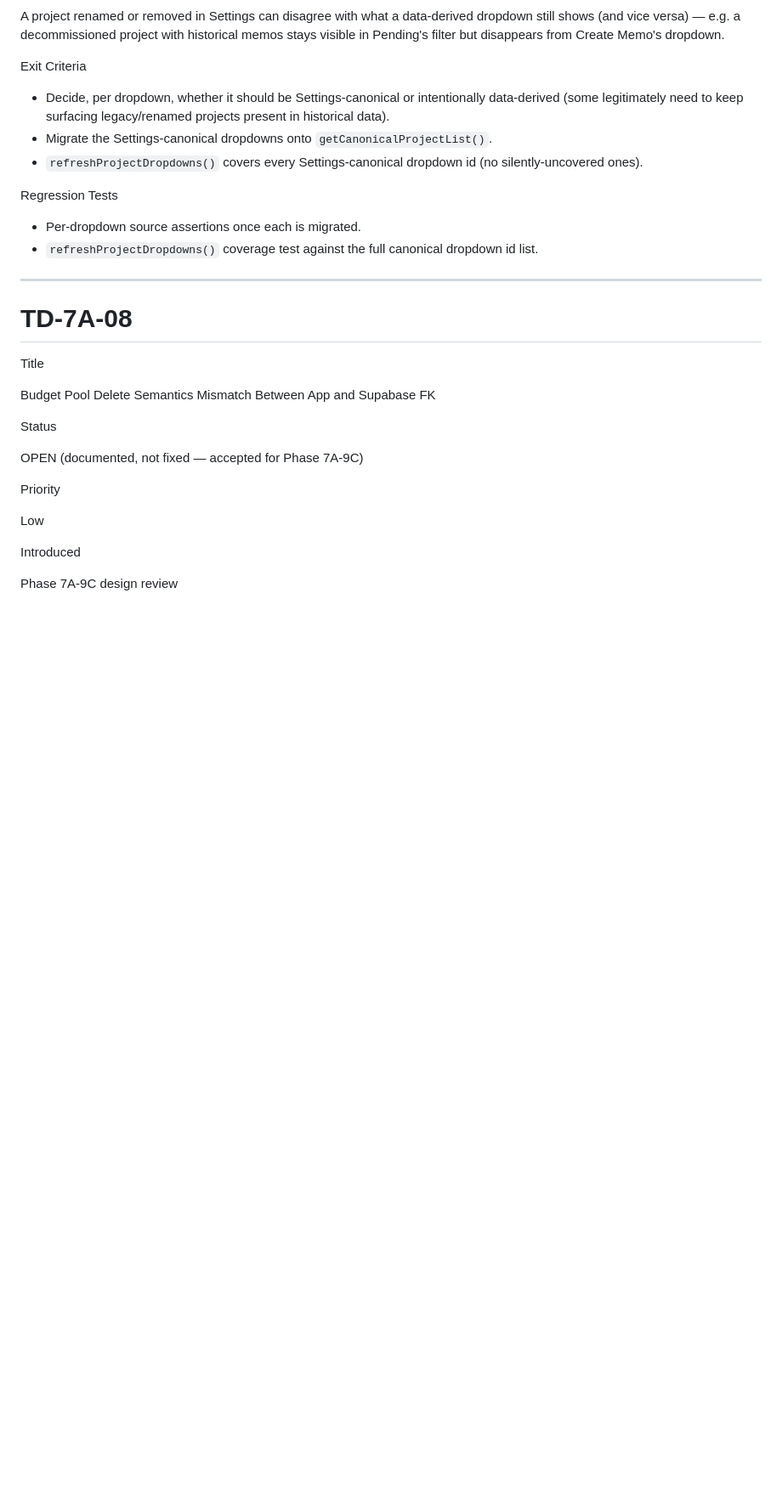
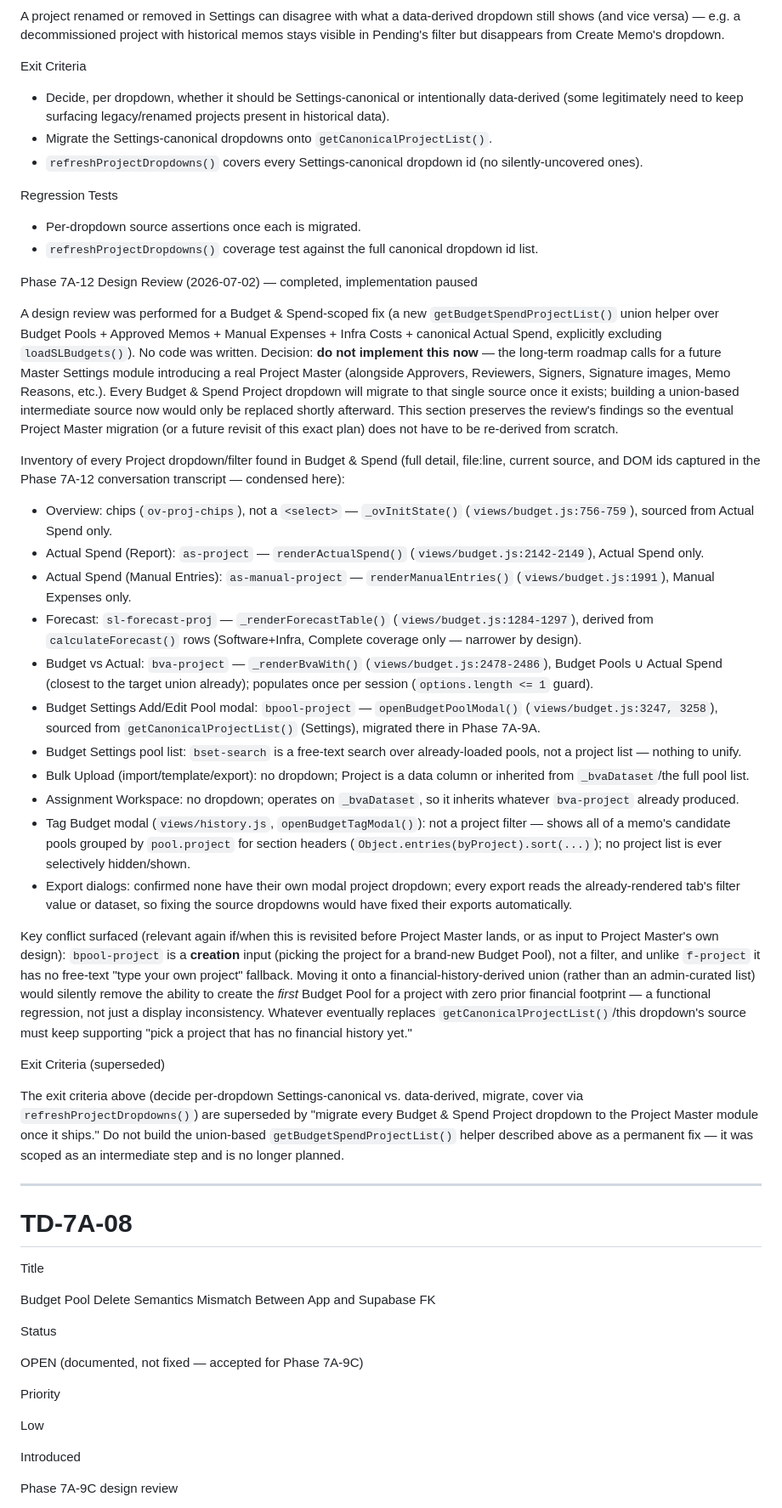
Before and after one commit to ChuenkamonS/PMO-dashboard-v0.1, a Markdown page: docs/TECHNICAL_DEBT.md, the part around one of its changes. Shown at 85% size. Drawn GitHub-style; blank space fills up the shorter version.

```diff
--- a/docs/TECHNICAL_DEBT.md
+++ b/docs/TECHNICAL_DEBT.md
@@ -483,6 +483,65 @@ Regression Tests
 
 - Per-dropdown source assertions once each is migrated.
 - `refreshProjectDropdowns()` coverage test against the full canonical dropdown id list.
+
+Phase 7A-12 Design Review (2026-07-02) — completed, implementation paused
+
+A design review was performed for a Budget & Spend-scoped fix (a new `getBudgetSpendProjectList()`
+union helper over Budget Pools + Approved Memos + Manual Expenses + Infra Costs + canonical Actual
+Spend, explicitly excluding `loadSLBudgets()`). No code was written. Decision: **do not implement
+this now** — the long-term roadmap calls for a future Master Settings module introducing a real
+Project Master (alongside Approvers, Reviewers, Signers, Signature images, Memo Reasons, etc.).
+Every Budget & Spend Project dropdown will migrate to that single source once it exists; building a
+union-based intermediate source now would only be replaced shortly afterward. This section preserves
+the review's findings so the eventual Project Master migration (or a future revisit of this exact
+plan) does not have to be re-derived from scratch.
+
+Inventory of every Project dropdown/filter found in Budget & Spend (full detail, file:line, current
+source, and DOM ids captured in the Phase 7A-12 conversation transcript — condensed here):
+
+- Overview: chips (`ov-proj-chips`), not a `<select>` — `_ovInitState()` (`views/budget.js:756-759`),
+  sourced from Actual Spend only.
+- Actual Spend (Report): `as-project` — `renderActualSpend()` (`views/budget.js:2142-2149`), Actual
+  Spend only.
+- Actual Spend (Manual Entries): `as-manual-project` — `renderManualEntries()`
+  (`views/budget.js:1991`), Manual Expenses only.
+- Forecast: `sl-forecast-proj` — `_renderForecastTable()` (`views/budget.js:1284-1297`), derived from
+  `calculateForecast()` rows (Software+Infra, Complete coverage only — narrower by design).
+- Budget vs Actual: `bva-project` — `_renderBvaWith()` (`views/budget.js:2478-2486`), Budget Pools ∪
+  Actual Spend (closest to the target union already); populates once per session
+  (`options.length <= 1` guard).
+- Budget Settings Add/Edit Pool modal: `bpool-project` — `openBudgetPoolModal()`
+  (`views/budget.js:3247, 3258`), sourced from `getCanonicalProjectList()` (Settings), migrated there
+  in Phase 7A-9A.
+- Budget Settings pool list: `bset-search` is a free-text search over already-loaded pools, not a
+  project list — nothing to unify.
+- Bulk Upload (import/template/export): no dropdown; Project is a data column or inherited from
+  `_bvaDataset`/the full pool list.
+- Assignment Workspace: no dropdown; operates on `_bvaDataset`, so it inherits whatever `bva-project`
+  already produced.
+- Tag Budget modal (`views/history.js`, `openBudgetTagModal()`): not a project filter — shows all of
+  a memo's candidate pools grouped by `pool.project` for section headers
+  (`Object.entries(byProject).sort(...)`); no project list is ever selectively hidden/shown.
+- Export dialogs: confirmed none have their own modal project dropdown; every export reads the
+  already-rendered tab's filter value or dataset, so fixing the source dropdowns would have fixed
+  their exports automatically.
+
+Key conflict surfaced (relevant again if/when this is revisited before Project Master lands, or as
+input to Project Master's own design): `bpool-project` is a **creation** input (picking the project
+for a brand-new Budget Pool), not a filter, and unlike `f-project` it has no free-text "type your own
+project" fallback. Moving it onto a financial-history-derived union (rather than an admin-curated
+list) would silently remove the ability to create the *first* Budget Pool for a project with zero
+prior financial footprint — a functional regression, not just a display inconsistency. Whatever
+eventually replaces `getCanonicalProjectList()`/this dropdown's source must keep supporting
+"pick a project that has no financial history yet."
+
+Exit Criteria (superseded)
+
+The exit criteria above (decide per-dropdown Settings-canonical vs. data-derived, migrate, cover via
+`refreshProjectDropdowns()`) are superseded by "migrate every Budget & Spend Project dropdown to the
+Project Master module once it ships." Do not build the union-based `getBudgetSpendProjectList()`
+helper described above as a permanent fix — it was scoped as an intermediate step and is no longer
+planned.
 
 ---
 
```
Also changed, not shown: other parts of docs/TECHNICAL_DEBT.md (+2 -2 lines).
